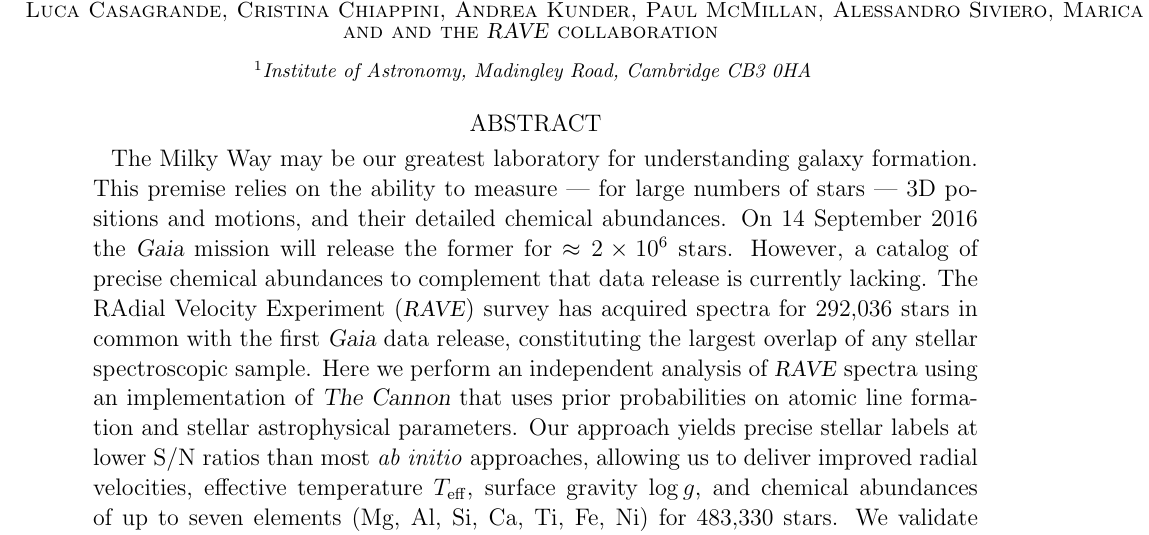
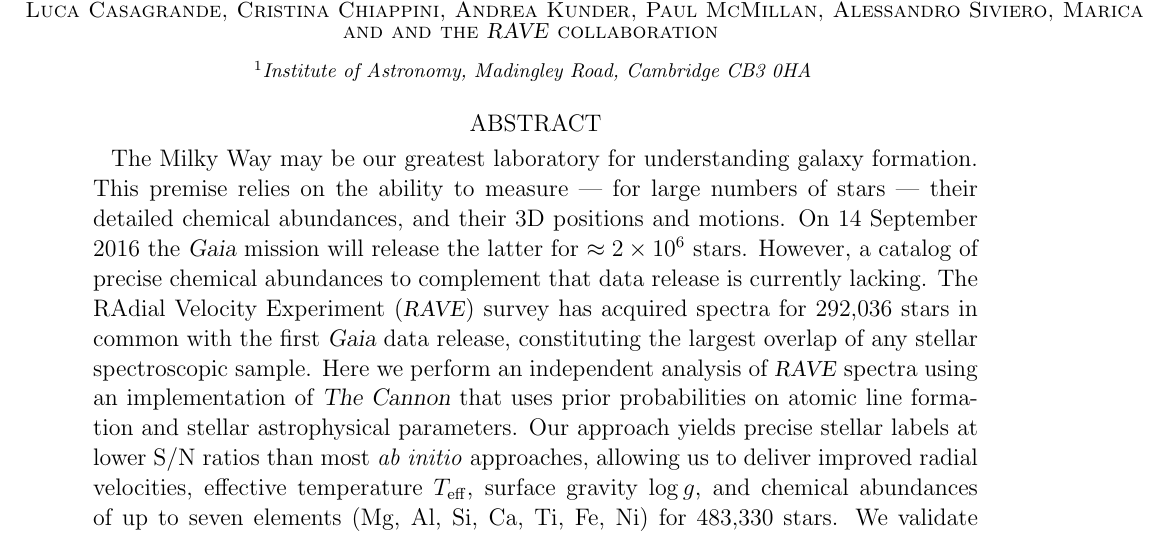
Before and after one commit to AnnieJumpCannon/RAVE, a LaTeX paper (article/unrave.tex): part of page 1 of 7, cut so that both start at the same text. Compiled offline with pdfLaTeX; a LaTeX package or settings file that is missing is left out; an older LaTeX class or package is replaced by its successor.

```diff
--- a/article/unrave.tex
+++ b/article/unrave.tex
@@ -72,11 +72,18 @@
 \author{and the \rave\ collaboration}
 
 
+% Stubs for discussion & analysis.
+% TODO: Inserting 2MASS photometry as fake pixels
+% TODO: Censoring masks on abundance labels
+% TODO: Priors on astrophysical parameters from isochrones
+% TODO: Include velocities and rotational velocities at test time?
+
+
 \begin{abstract}
 The Milky Way may be our greatest laboratory for understanding galaxy formation.
 This premise relies on the ability to measure --- for large numbers of stars ---
-3D positions and motions, and their detailed chemical abundances.  On 14 September
-2016 the \gaia\ mission will release the former for $\approx2\times10^6$ stars.
+their detailed chemical abundances, and their 3D positions and motions.  On 14 September
+2016 the \gaia\ mission will release the latter for $\approx2\times10^6$ stars.
 However, a catalog of precise chemical abundances to complement that data
 release is currently lacking.  The RAdial Velocity Experiment (\rave) survey has
 acquired spectra for 292,036 stars in common with the first \gaia\ data release,
```
Also changed, not shown: article/unrave.tex (66 more changed lines).
